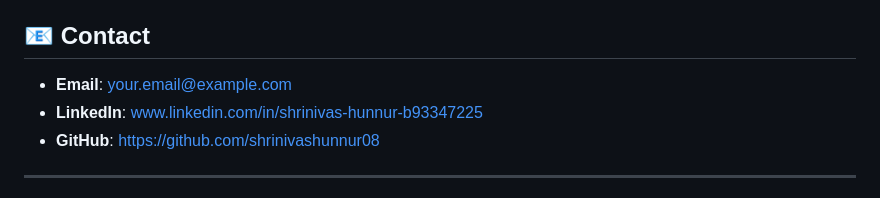
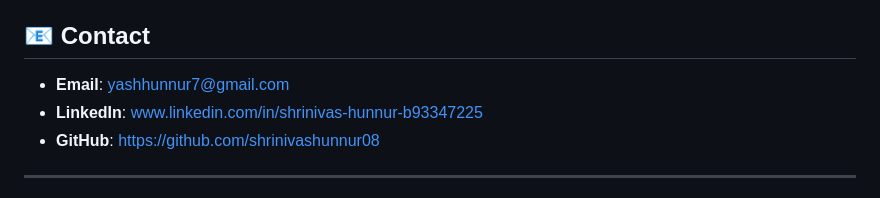
Before and after one commit to shrinivashunnur08/maharashtra-governance-ai, a Markdown page: README.md, the part around the change. Rendered like a GitHub page.

```diff
--- a/README.md
+++ b/README.md
@@ -228,7 +228,7 @@ MIT License - See LICENSE file for details
 
 ## 📧 Contact
 
-- **Email**: your.email@example.com
+- **Email**: yashhunnur7@gmail.com
 - **LinkedIn**: www.linkedin.com/in/shrinivas-hunnur-b93347225
 - **GitHub**: https://github.com/shrinivashunnur08
 
```
